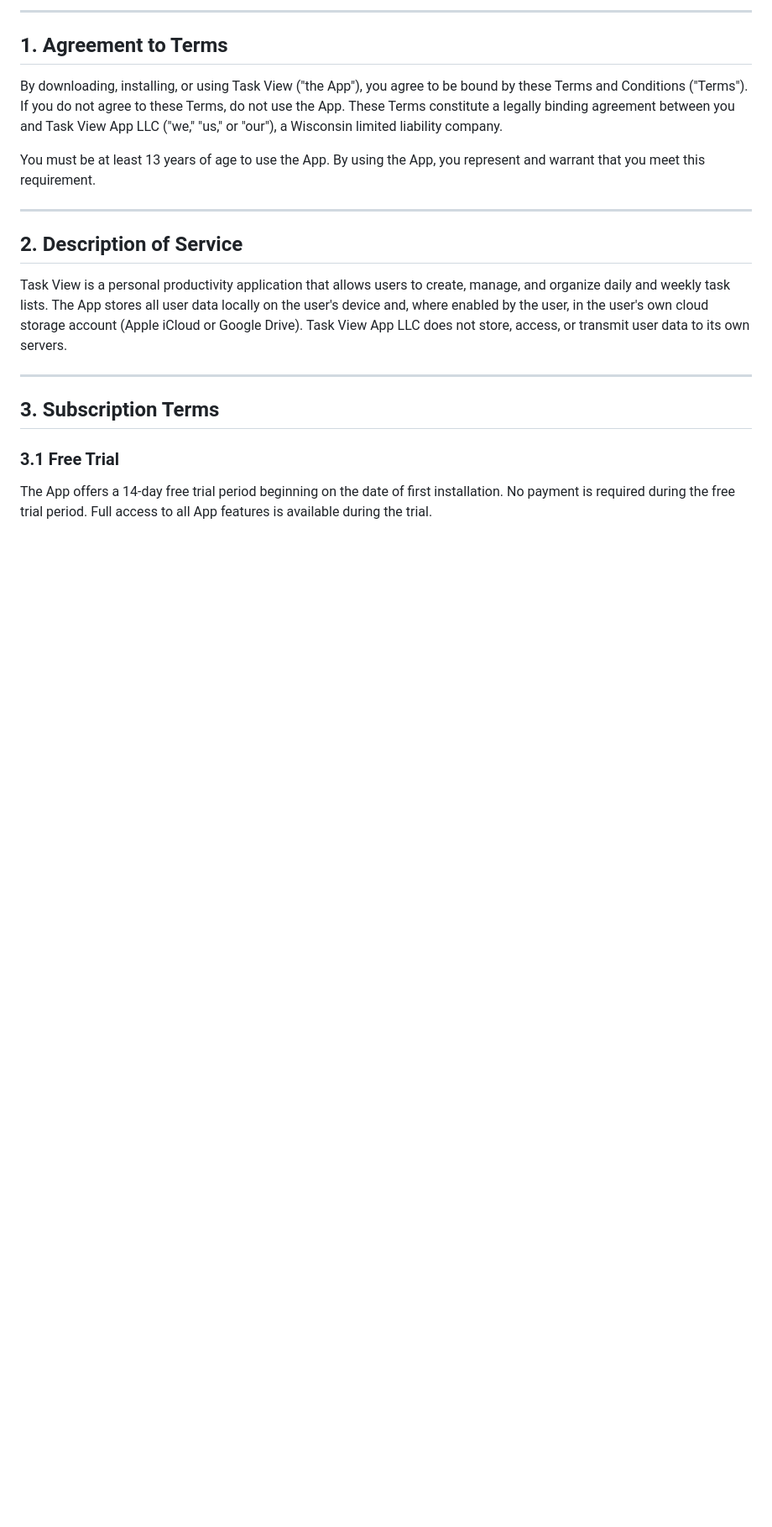
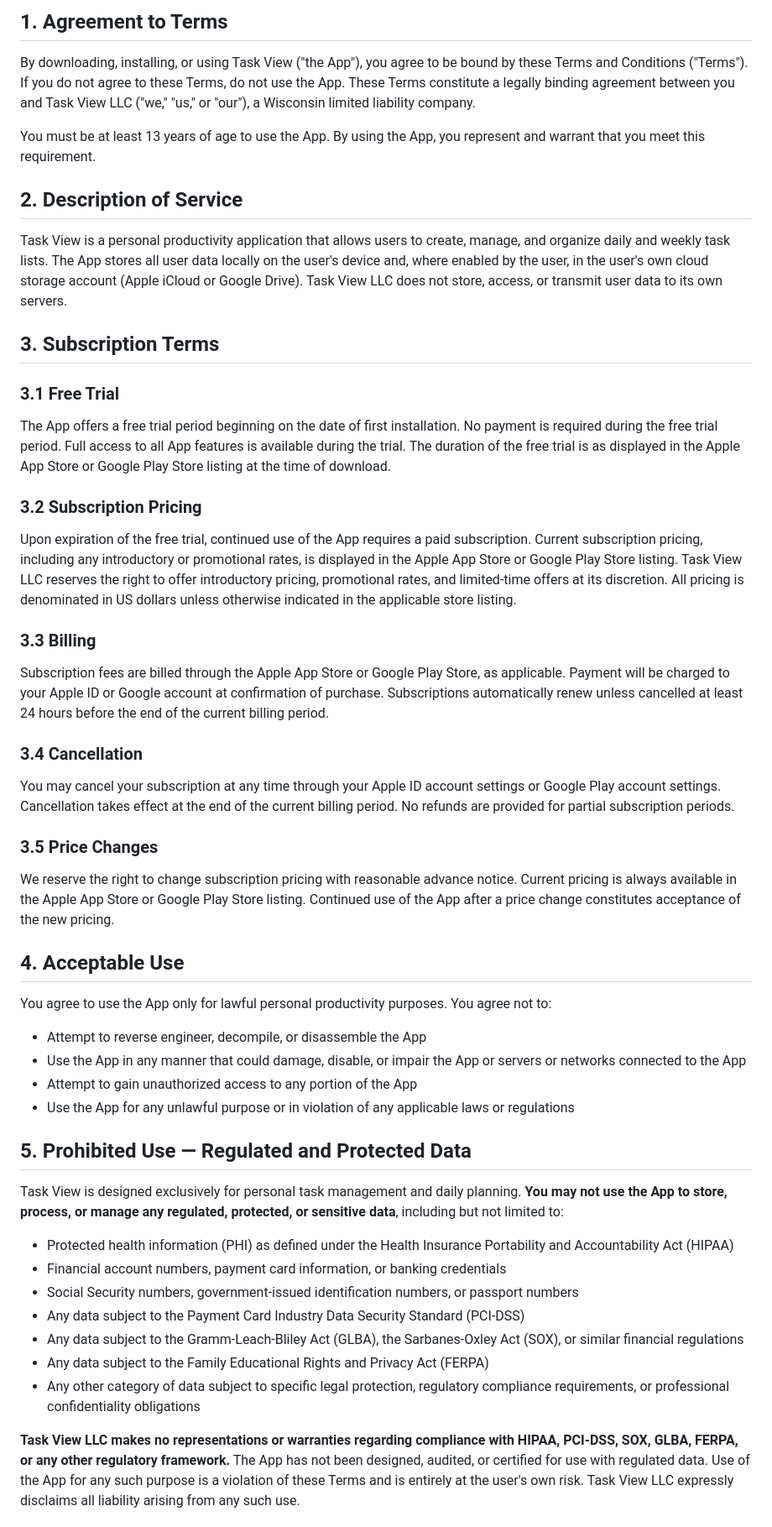
Before and after one commit to taskviewapp/taskviewapp.github.io, a Markdown page: legal/terms.md, the part around one of its changes. Shown at 84% size. GitHub-like rendering; blank space fills up the shorter version.

```diff
--- a/legal/terms.md
+++ b/legal/terms.md
@@ -8,22 +99,49 @@
 
----
+  <h2>1. Agreement to Terms</h2>
+  <p>By downloading, installing, or using Task View ("the App"), you agree to be bound by these Terms and Conditions ("Terms"). If you do not agree to these Terms, do not use the App. These Terms constitute a legally binding agreement between you and Task View LLC ("we," "us," or "our"), a Wisconsin limited liability company.</p>
+  <p>You must be at least 13 years of age to use the App. By using the App, you represent and warrant that you meet this requirement.</p>
 
-## 1. Agreement to Terms
+  <h2>2. Description of Service</h2>
+  <p>Task View is a personal productivity application that allows users to create, manage, and organize daily and weekly task lists. The App stores all user data locally on the user's device and, where enabled by the user, in the user's own cloud storage account (Apple iCloud or Google Drive). Task View LLC does not store, access, or transmit user data to its own servers.</p>
 
-By downloading, installing, or using Task View ("the App"), you agree to be bound by these Terms and Conditions ("Terms"). If you do not agree to these Terms, do not use the App. These Terms constitute a legally binding agreement between you and Task View App LLC ("we," "us," or "our"), a Wisconsin limited liability company.
+  <h2>3. Subscription Terms</h2>
 
-You must be at least 13 years of age to use the App. By using the App, you represent and warrant that you meet this requirement.
+  <h3>3.1 Free Trial</h3>
+  <p>The App offers a free trial period beginning on the date of first installation. No payment is required during the free trial period. Full access to all App features is available during the trial. The duration of the free trial is as displayed in the Apple App Store or Google Play Store listing at the time of download.</p>
 
----
+  <h3>3.2 Subscription Pricing</h3>
+  <p>Upon expiration of the free trial, continued use of the App requires a paid subscription. Current subscription pricing, including any introductory or promotional rates, is displayed in the Apple App Store or Google Play Store listing. Task View LLC reserves the right to offer introductory pricing, promotional rates, and limited-time offers at its discretion. All pricing is denominated in US dollars unless otherwise indicated in the applicable store listing.</p>
 
-## 2. Description of Service
+  <h3>3.3 Billing</h3>
+  <p>Subscription fees are billed through the Apple App Store or Google Play Store, as applicable. Payment will be charged to your Apple ID or Google account at confirmation of purchase. Subscriptions automatically renew unless cancelled at least 24 hours before the end of the current billing period.</p>
 
-Task View is a personal productivity application that allows users to create, manage, and organize daily and weekly task lists. The App stores all user data locally on the user's device and, where enabled by the user, in the user's own cloud storage account (Apple iCloud or Google Drive). Task View App LLC does not store, access, or transmit user data to its own servers.
+  <h3>3.4 Cancellation</h3>
+  <p>You may cancel your subscription at any time through your Apple ID account settings or Google Play account settings. Cancellation takes effect at the end of the current billing period. No refunds are provided for partial subscription periods.</p>
 
----
+  <h3>3.5 Price Changes</h3>
+  <p>We reserve the right to change subscription pricing with reasonable advance notice. Current pricing is always available in the Apple App Store or Google Play Store listing. Continued use of the App after a price change constitutes acceptance of the new pricing.</p>
 
-## 3. Subscription Terms
+  <h2>4. Acceptable Use</h2>
+  <p>You agree to use the App only for lawful personal productivity purposes. You agree not to:</p>
+  <ul>
+    <li>Attempt to reverse engineer, decompile, or disassemble the App</li>
+    <li>Use the App in any manner that could damage, disable, or impair the App or servers or networks connected to the App</li>
+    <li>Attempt to gain unauthorized access to any portion of the App</li>
+    <li>Use the App for any unlawful purpose or in violation of any applicable laws or regulations</li>
+  </ul>
 
-### 3.1 Free Trial
-The App offers a 14-day free trial period beginning on the date of first installation. No payment is required during the free trial period. Full access to all App features is available during the trial.
+  <h2>5. Prohibited Use — Regulated and Protected Data</h2>
+  <p>Task View is designed exclusively for personal task management and daily planning. <strong>You may not use the App to store, process, or manage any regulated, protected, or sensitive data</strong>, including but not limited to:</p>
+  <div class="warning">
+    <ul>
+      <li>Protected health information (PHI) as defined under the Health Insurance Portability and Accountability Act (HIPAA)</li>
+      <li>Financial account numbers, payment card information, or banking credentials</li>
+      <li>Social Security numbers, government-issued identification numbers, or passport numbers</li>
+      <li>Any data subject to the Payment Card Industry Data Security Standard (PCI-DSS)</li>
+      <li>Any data subject to the Gramm-Leach-Bliley Act (GLBA), the Sarbanes-Oxley Act (SOX), or similar financial regulations</li>
+      <li>Any data subject to the Family Educational Rights and Privacy Act (FERPA)</li>
+      <li>Any other category of data subject to specific legal protection, regulatory compliance requirements, or professional confidentiality obligations</li>
+    </ul>
+    <p style="margin-top:12px;"><strong>Task View LLC makes no representations or warranties regarding compliance with HIPAA, PCI-DSS, SOX, GLBA, FERPA, or any other regulatory framework.</strong> The App has not been designed, audited, or certified for use with regulated data. Use of the App for any such purpose is a violation of these Terms and is entirely at the user's own risk. Task View LLC expressly disclaims all liability arising from any such use.</p>
+  </div>
 
```
Also changed, not shown: other parts of legal/terms.md (+144 -122 lines).
